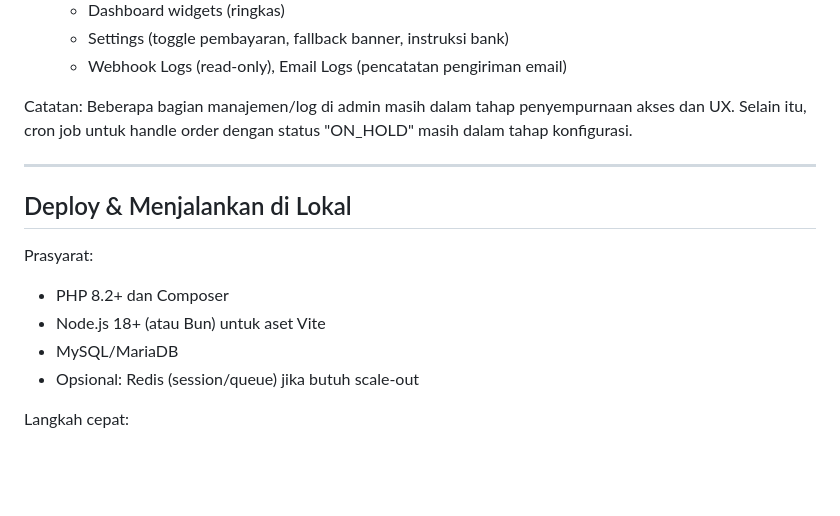
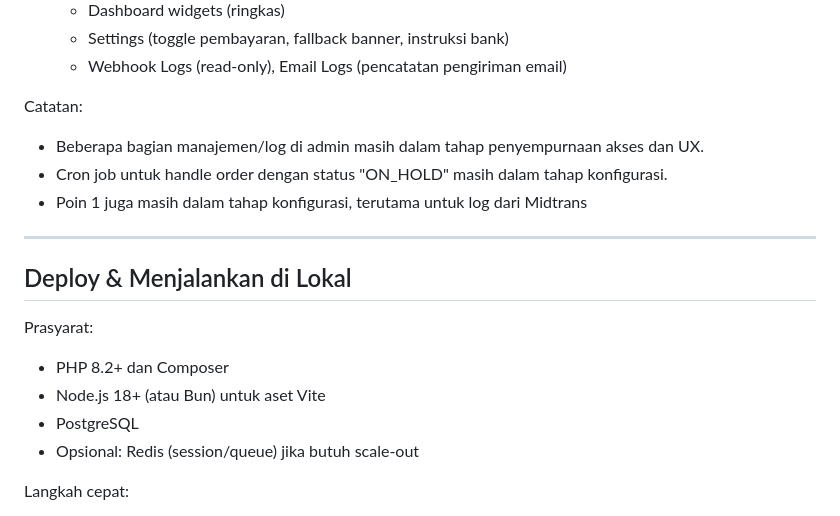
Before and after one commit to gntrr/golek-tenant-app, a Markdown page: README.md, the part around one of its changes. Drawn GitHub-style; blank space fills up the shorter version.

```diff
--- a/README.md
+++ b/README.md
@@ -23,7 +23,10 @@ Aplikasi pemesanan booth event dengan alur pemesanan modern, metode pembayaran g
 	- Settings (toggle pembayaran, fallback banner, instruksi bank)
 	- Webhook Logs (read-only), Email Logs (pencatatan pengiriman email)
 
-Catatan: Beberapa bagian manajemen/log di admin masih dalam tahap penyempurnaan akses dan UX. Selain itu, cron job untuk handle order dengan status "ON_HOLD" masih dalam tahap konfigurasi.
+Catatan:
+- Beberapa bagian manajemen/log di admin masih dalam tahap penyempurnaan akses dan UX.
+- Cron job untuk handle order dengan status "ON_HOLD" masih dalam tahap konfigurasi.
+- Poin 1 juga masih dalam tahap konfigurasi, terutama untuk log dari Midtrans
 
 ---
 
@@ -32,7 +35,7 @@ Catatan: Beberapa bagian manajemen/log di admin masih dalam tahap penyempurnaan
 Prasyarat:
 - PHP 8.2+ dan Composer
 - Node.js 18+ (atau Bun) untuk aset Vite
-- MySQL/MariaDB
+- PostgreSQL
 - Opsional: Redis (session/queue) jika butuh scale-out
 
 Langkah cepat:
```
Also changed, not shown: other parts of README.md (+41 -8 lines).
